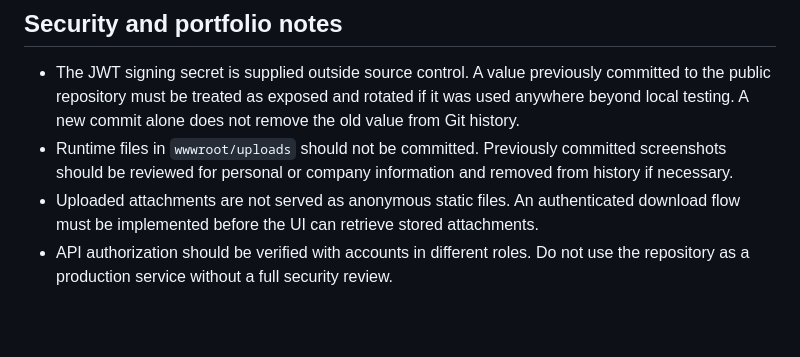
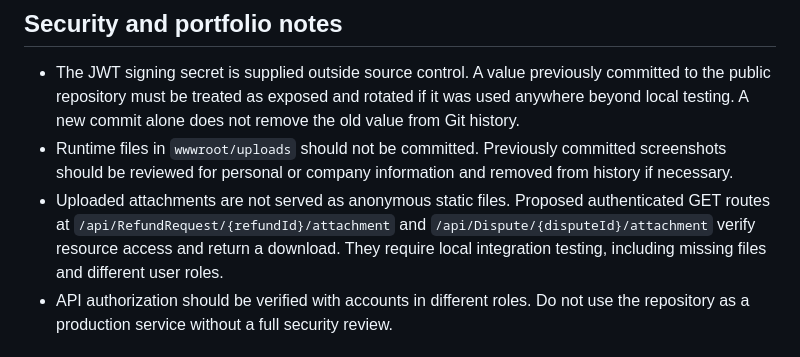
Before and after one commit to faresjebal/refund_dispute_systeme, a Markdown page: LOCAL_SETUP.md, the part around the change. GitHub-like rendering; blank space fills up the shorter version.

Commit message:
Document draft authenticated attachment routes

```diff
--- a/LOCAL_SETUP.md
+++ b/LOCAL_SETUP.md
@@ -45,7 +45,7 @@ The Angular scaffold is separate from the verified API scope. It should not be c
 
 - The JWT signing secret is supplied outside source control. A value previously committed to the public repository must be treated as exposed and rotated if it was used anywhere beyond local testing. A new commit alone does not remove the old value from Git history.
 - Runtime files in `wwwroot/uploads` should not be committed. Previously committed screenshots should be reviewed for personal or company information and removed from history if necessary.
-- Uploaded attachments are not served as anonymous static files. An authenticated download flow must be implemented before the UI can retrieve stored attachments.
+- Uploaded attachments are not served as anonymous static files. Proposed authenticated GET routes at `/api/RefundRequest/{refundId}/attachment` and `/api/Dispute/{disputeId}/attachment` verify resource access and return a download. They require local integration testing, including missing files and different user roles.
 - API authorization should be verified with accounts in different roles. Do not use the repository as a production service without a full security review.
 
 ## Current limitations
```
